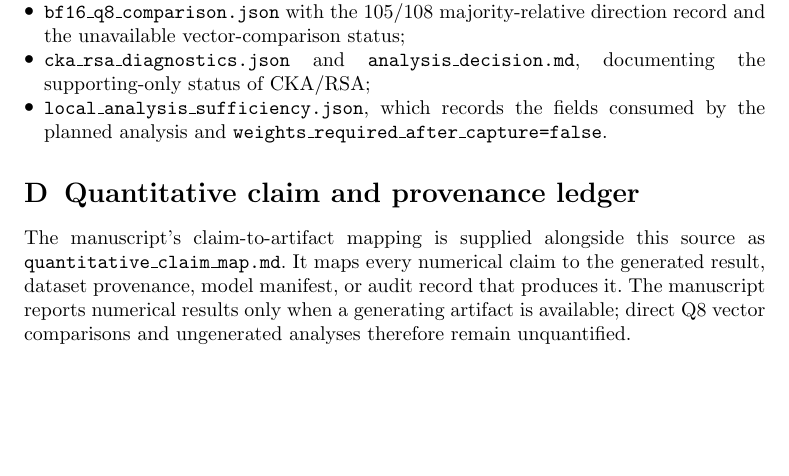
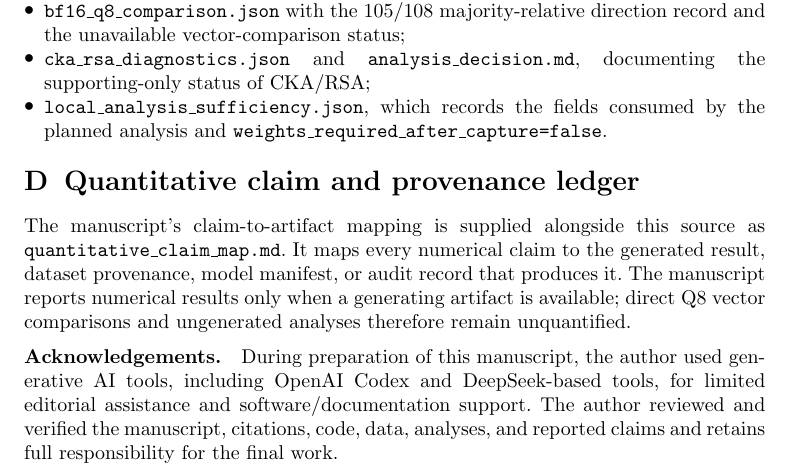
Before and after one commit to voidwest/arabic-morphology-probing-lre, a LaTeX paper (paper/paper1_lre_revision/main.tex): part of page 21 of 23 before the commit and part of page 21 of 24 after it, cut so that both start at the same text, the shorter picture padded with empty space. Compiled offline with pdfLaTeX.

Commit message:
Add transparent AI-use disclosure to manuscript

```diff
--- a/paper/paper1_lre_revision/main.tex
+++ b/paper/paper1_lre_revision/main.tex
@@ -1110,6 +1110,13 @@ therefore remain unquantified.
 
 \backmatter
 
+\bmhead{Acknowledgements}
+During preparation of this manuscript, the author used generative AI tools,
+including OpenAI Codex and DeepSeek-based tools, for limited editorial
+assistance and software/documentation support. The author reviewed and
+verified the manuscript, citations, code, data, analyses, and reported claims
+and retains full responsibility for the final work.
+
 \bmhead{Statements and Declarations}
 
 \bmhead{Funding}
```
Also changed, not shown: paper/paper1_lre_revision/main.pdf, 1 other file.
